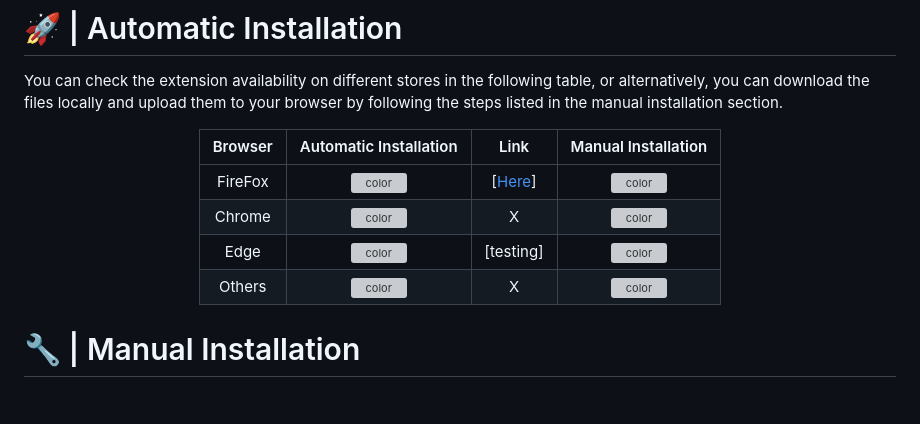
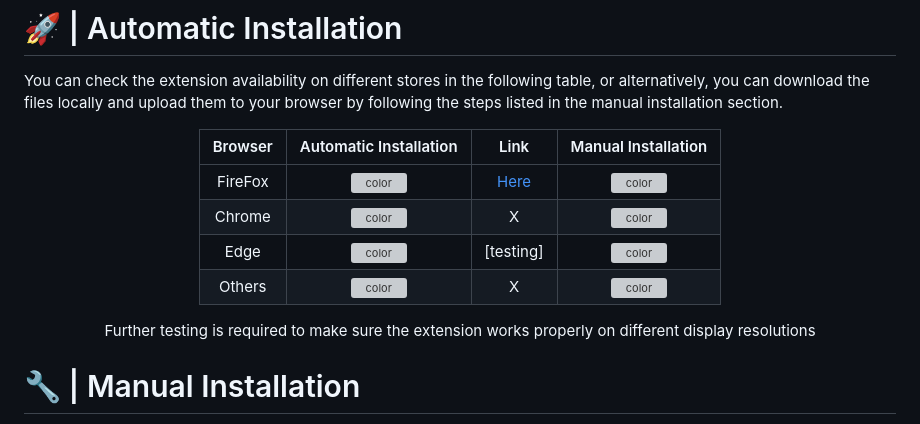
Before and after one commit to Nuggets10/LeetCode-Ranks, a Markdown page: README.md, the part around the change. Rendered like a GitHub page; blank space fills up the shorter version; grey boxes are pictures that could not be loaded.

```diff
--- a/README.md
+++ b/README.md
@@ -17,14 +17,14 @@ You can check the extension availability on different stores in the following ta
 
 |   Browser   |   Automatic Installation   |     Link     |   Manual Installation   |
 |:-----------:|:--------------------------:|:------------:|:------------------------:|
-|   FireFox   | ![color](https://placehold.co/100x20/00ff00/00ff00.png) |  [[Here](https://addons.mozilla.org/it/firefox/addon/leet-code-ranks/)]   | ![color](https://placehold.co/100x20/00ff00/00ff00.png) |
+|   FireFox   | ![color](https://placehold.co/100x20/00ff00/00ff00.png) |  [Here](https://addons.mozilla.org/it/firefox/addon/leet-code-ranks/)   | ![color](https://placehold.co/100x20/00ff00/00ff00.png) |
 |   Chrome    | ![color](https://placehold.co/100x20/ff0000/ff0000.png) |    X      | ![color](https://placehold.co/100x20/00ff00/00ff00.png) |
 |    Edge     | ![color](https://placehold.co/100x20/2196F3/2196F3.png) |  [testing]   | ![color](https://placehold.co/100x20/00ff00/00ff00.png) |
 |   Others    | ![color](https://placehold.co/100x20/ff0000/ff0000.png) |    X      | ![color](https://placehold.co/100x20/00ff00/00ff00.png) |
 
+Further testing is required to make sure the extension works properly on different display resolutions
+
 </div>
-
-
 
 # 🔧 | Manual Installation
 - Download the latest release
```
